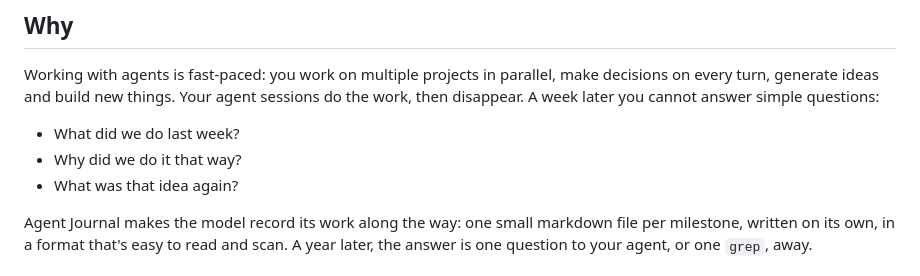
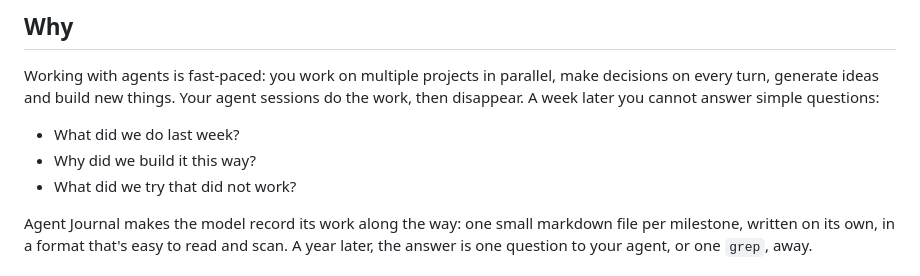
Before and after one commit to zirkelc/agent-journal, a Markdown page: README.md, the part around the change. Rendered like a GitHub page.

Commit message:
docs: make the Why bullets three distinct questions

```diff
--- a/README.md
+++ b/README.md
@@ -15,8 +15,8 @@ Working with agents is fast-paced: you work on multiple projects in parallel, ma
 Your agent sessions do the work, then disappear. A week later you cannot answer simple questions:
 
 - What did we do last week?
-- Why did we do it that way?
-- What was that idea again?
+- Why did we build it this way?
+- What did we try that did not work?
 
 Agent Journal makes the model record its work along the way: one small markdown file per milestone, written on its own, in a format that's easy to read and scan. A year later, the answer is one question to your agent, or one `grep`, away.
 
```
